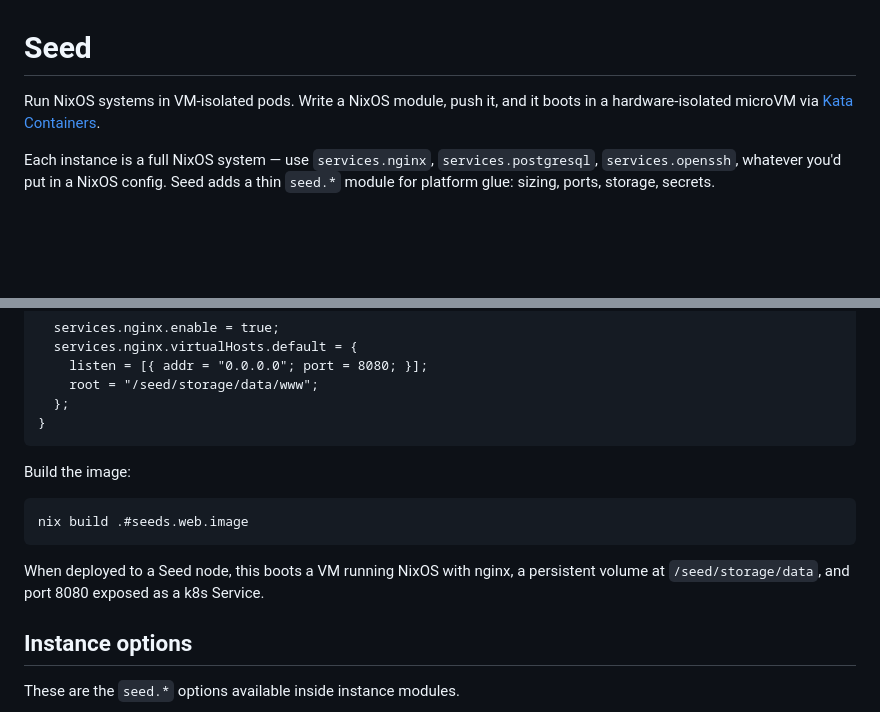
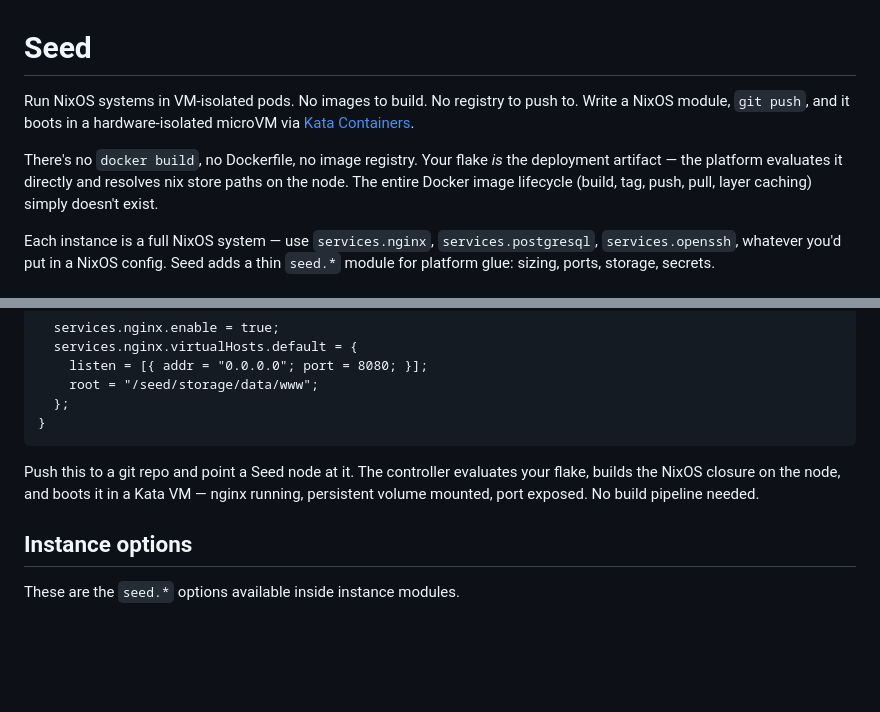
Before and after one commit to loomtex/seed, a Markdown page: README.md, 2 parts joined by grey strips. Rendered like a GitHub page; blank space fills up the shorter version.

Commit message:
README: emphasize no-image-build workflow
The key differentiator over Docker is that there are no images to build,
tag, push, or pull. Your flake is the deployment artifact — the platform
evaluates it and resolves store paths directly on the node.

Co-Authored-By: Joshua Perry <josh@6bit.com>

````diff
--- a/README.md
+++ b/README.md
@@ -1,6 +1,8 @@
 # Seed
 
-Run NixOS systems in VM-isolated pods. Write a NixOS module, push it, and it boots in a hardware-isolated microVM via [Kata Containers](https://katacontainers.io/).
+Run NixOS systems in VM-isolated pods. No images to build. No registry to push to. Write a NixOS module, `git push`, and it boots in a hardware-isolated microVM via [Kata Containers](https://katacontainers.io/).
+
+There's no `docker build`, no Dockerfile, no image registry. Your flake *is* the deployment artifact — the platform evaluates it directly and resolves nix store paths on the node. The entire Docker image lifecycle (build, tag, push, pull, layer caching) simply doesn't exist.
 
 Each instance is a full NixOS system — use `services.nginx`, `services.postgresql`, `services.openssh`, whatever you'd put in a NixOS config. Seed adds a thin `seed.*` module for platform glue: sizing, ports, storage, secrets.
 
@@ -44,13 +46,7 @@ This creates a flake with a single web instance:
 }
 ```
 
-Build the image:
-
-```bash
-nix build .#seeds.web.image
-```
-
-When deployed to a Seed node, this boots a VM running NixOS with nginx, a persistent volume at `/seed/storage/data`, and port 8080 exposed as a k8s Service.
+Push this to a git repo and point a Seed node at it. The controller evaluates your flake, builds the NixOS closure on the node, and boots it in a Kata VM — nginx running, persistent volume mounted, port exposed. No build pipeline needed.
 
 ## Instance options
 
````
